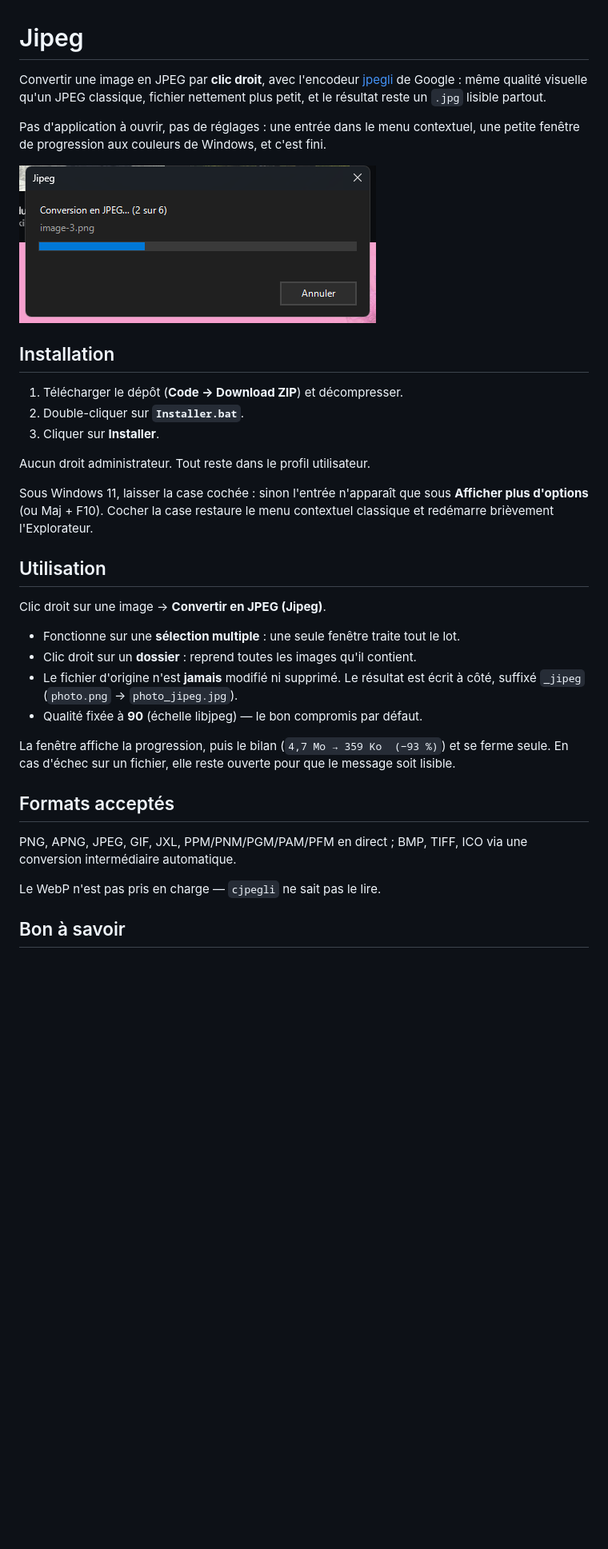
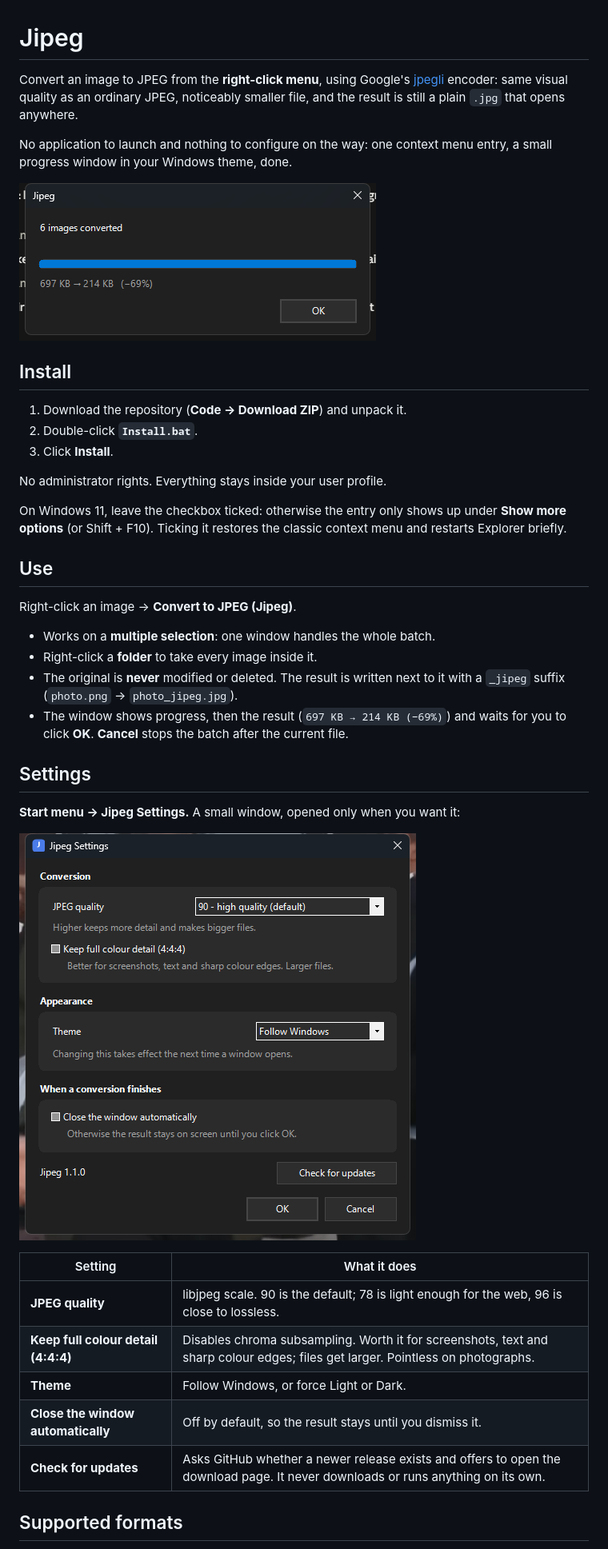
Before and after one commit to da0t-exe/Jipeg, a Markdown page: README.md, the part around one of its changes. Shown at 80% size. Rendered like a GitHub page; pictures changed too: docs/apercu.png (deleted), docs/preview.png (added), docs/settings.png (added); blank space fills up the shorter version.

```diff
--- a/README.md
+++ b/README.md
@@ -1,45 +1,50 @@
 # Jipeg
 
-Convertir une image en JPEG par **clic droit**, avec l'encodeur [jpegli](https://github.com/google/jpegli)
-de Google : même qualité visuelle qu'un JPEG classique, fichier nettement plus petit, et le
-résultat reste un `.jpg` lisible partout.
+Convert an image to JPEG from the **right-click menu**, using Google's
+[jpegli](https://github.com/google/jpegli) encoder: same visual quality as an ordinary JPEG,
+noticeably smaller file, and the result is still a plain `.jpg` that opens anywhere.
 
-Pas d'application à ouvrir, pas de réglages : une entrée dans le menu contextuel, une petite
-fenêtre de progression aux couleurs de Windows, et c'est fini.
+No application to launch and nothing to configure on the way: one context menu entry, a small
+progress window in your Windows theme, done.
 
-![La fenêtre de progression de Jipeg](docs/apercu.png)
+![The Jipeg progress window](docs/preview.png)
 
-## Installation
+## Install
 
-1. Télécharger le dépôt (**Code → Download ZIP**) et décompresser.
-2. Double-cliquer sur **`Installer.bat`**.
-3. Cliquer sur **Installer**.
+1. Download the repository (**Code → Download ZIP**) and unpack it.
+2. Double-click **`Install.bat`**.
+3. Click **Install**.
 
-Aucun droit administrateur. Tout reste dans le profil utilisateur.
+No administrator rights. Everything stays inside your user profile.
 
-Sous Windows 11, laisser la case cochée : sinon l'entrée n'apparaît que sous
-**Afficher plus d'options** (ou Maj + F10). Cocher la case restaure le menu contextuel
-classique et redémarre brièvement l'Explorateur.
+On Windows 11, leave the checkbox ticked: otherwise the entry only shows up under
+**Show more options** (or Shift + F10). Ticking it restores the classic context menu and
+restarts Explorer briefly.
 
-## Utilisation
+## Use
 
-Clic droit sur une image → **Convertir en JPEG (Jipeg)**.
+Right-click an image → **Convert to JPEG (Jipeg)**.
 
-- Fonctionne sur une **sélection multiple** : une seule fenêtre traite tout le lot.
-- Clic droit sur un **dossier** : reprend toutes les images qu'il contient.
-- Le fichier d'origine n'est **jamais** modifié ni supprimé. Le résultat est écrit à côté,
-  suffixé `_jipeg` (`photo.png` → `photo_jipeg.jpg`).
-- Qualité fixée à **90** (échelle libjpeg) — le bon compromis par défaut.
+- Works on a **multiple selection**: one window handles the whole batch.
+- Right-click a **folder** to take every image inside it.
+- The original is **never** modified or deleted. The result is written next to it with a
+  `_jipeg` suffix (`photo.png` → `photo_jipeg.jpg`).
+- The window shows progress, then the result (`697 KB → 214 KB (−69%)`) and waits for you
+  to click **OK**. **Cancel** stops the batch after the current file.
 
-La fenêtre affiche la progression, puis le bilan (`4,7 Mo → 359 Ko  (−93 %)`) et se ferme
-seule. En cas d'échec sur un fichier, elle reste ouverte pour que le message soit lisible.
+## Settings
 
-## Formats acceptés
+**Start menu → Jipeg Settings.** A small window, opened only when you want it:
 
-PNG, APNG, JPEG, GIF, JXL, PPM/PNM/PGM/PAM/PFM en direct ;
-BMP, TIFF, ICO via une conversion intermédiaire automatique.
+![The Jipeg settings window](docs/settings.png)
 
-Le WebP n'est pas pris en charge — `cjpegli` ne sait pas le lire.
+| Setting | What it does |
+|---|---|
+| **JPEG quality** | libjpeg scale. 90 is the default; 78 is light enough for the web, 96 is close to lossless. |
+| **Keep full colour detail (4:4:4)** | Disables chroma subsampling. Worth it for screenshots, text and sharp colour edges; files get larger. Pointless on photographs. |
+| **Theme** | Follow Windows, or force Light or Dark. |
+| **Close the window automatically** | Off by default, so the result stays until you dismiss it. |
+| **Check for updates** | Asks GitHub whether a newer release exists and offers to open the download page. It never downloads or runs anything on its own. |
 
-## Bon à savoir
+## Supported formats
 
```
Also changed, not shown: other parts of README.md (+56 -40 lines), 11 other files.
